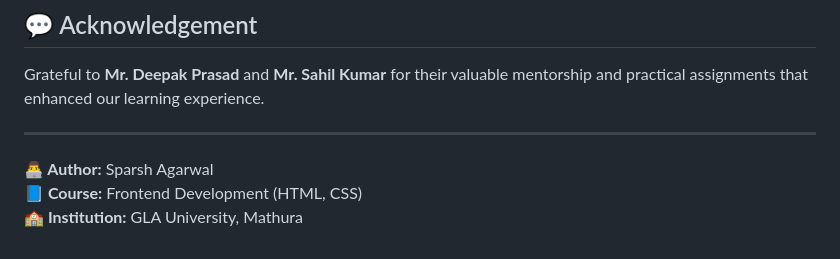
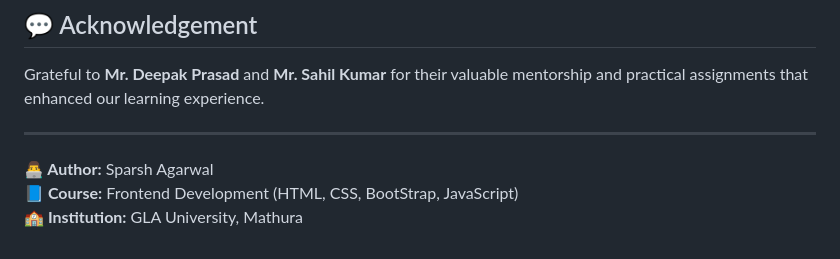
Before and after one commit to Sparsh0508/Frontend-Dev, a Markdown page: README.md, the part around the change. Drawn GitHub-style.

Commit message:
Update course details in README

```diff
--- a/README.md
+++ b/README.md
@@ -111,5 +111,5 @@ Grateful to **Mr. Deepak Prasad** and **Mr. Sahil Kumar** for their valuable men
 ---
 
 **👨‍💻 Author:** Sparsh Agarwal
-**📘 Course:** Frontend Development (HTML, CSS)
+**📘 Course:** Frontend Development (HTML, CSS, BootStrap, JavaScript)
 **🏫 Institution:** GLA University, Mathura
```
